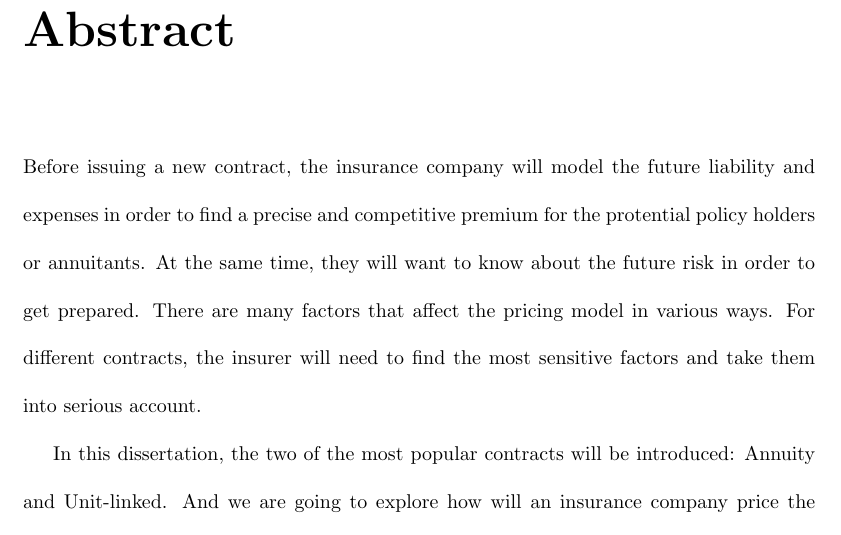
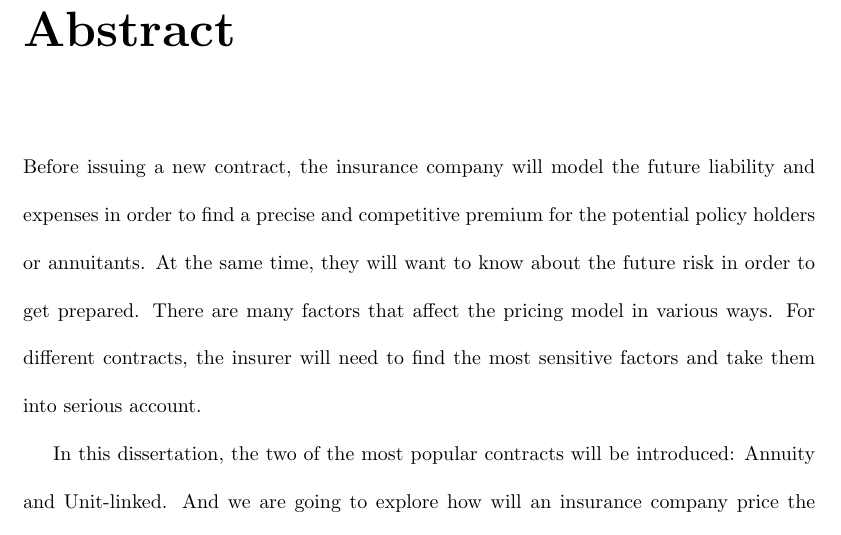
Before and after one commit to leminwu/dissertation, a LaTeX thesis (thesis_template.tex): part of page 6 of 55, cut so that both start at the same text. Compiled offline with pdfLaTeX.

Commit message:
spelling

```diff
--- a/thesis_template.tex
+++ b/thesis_template.tex
@@ -143,9 +143,19 @@ I would like to show my gratitude to Dr. Steve Hales for his guidance and suppor
 \chapter*{Abstract}
 \addcontentsline{toc}{chapter}{\hspace{0.2in}Abstract}
 
-Before issuing a new contract, the insurance company will model the future liability and expenses in order to find a precise and competitive premium for the protential policy holders or annuitants. At the same time, they will want to know about the future risk in order to get prepared. There are many factors that affect the pricing model in various ways. For different contracts, the insurer will need to find the most sensitive factors and take them into serious account.
-
-In this dissertation, the two of the most popular contracts will be introduced: Annuity and Unit-linked. And we are going to explore how will an insurance company price the contracts realistically using different approaches.  In addition, some sensitive test will be taken to develop the model and help the insure to make any decisions.
+Before issuing a new contract, the insurance company will model the future
+liability and expenses in order to find a precise and competitive premium for
+the potential policy holders or annuitants. At the same time, they will want to
+know about the future risk in order to get prepared. There are many factors
+that affect the pricing model in various ways. For different contracts, the
+insurer will need to find the most sensitive factors and take them into serious
+account.
+
+In this dissertation, the two of the most popular contracts will be introduced:
+Annuity and Unit-linked. And we are going to explore how will an insurance
+company price the contracts realistically using different approaches.  In
+addition, some sensitive test will be taken to develop the model and help the
+insure to make any decisions.
 
 
 
```
